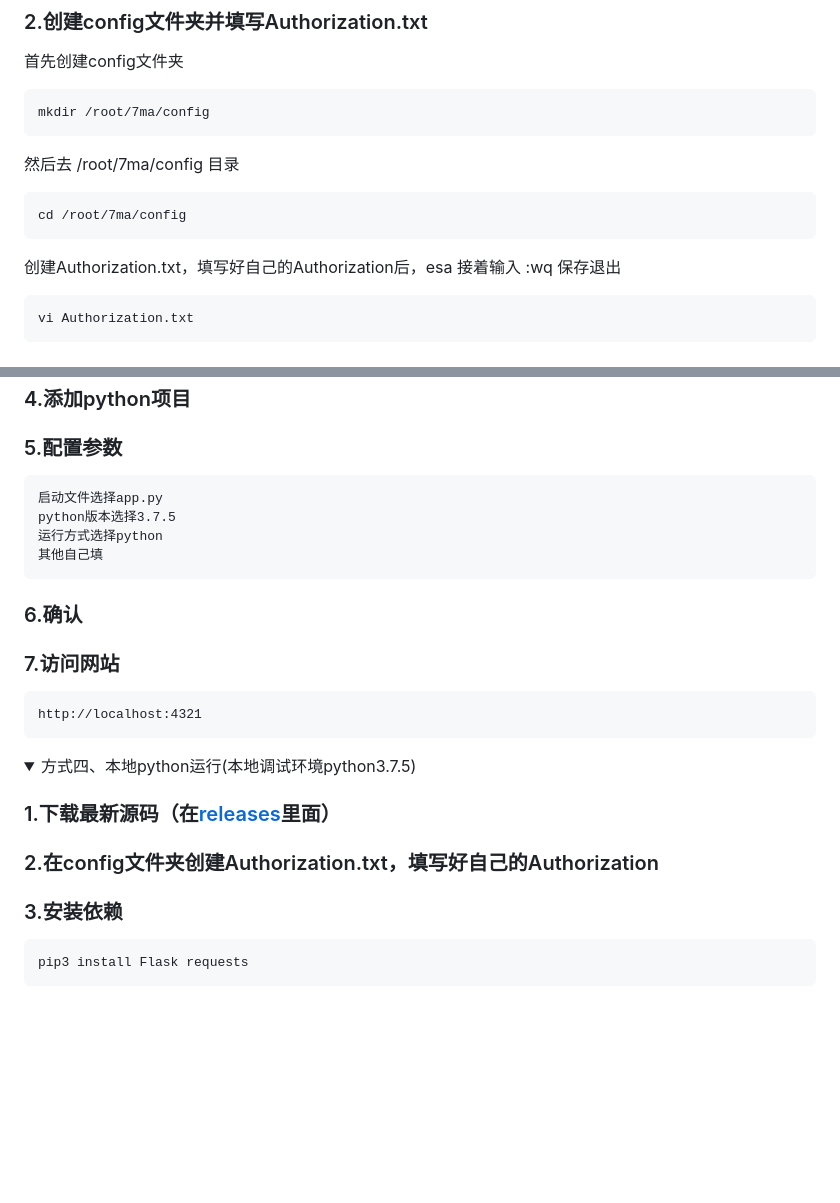
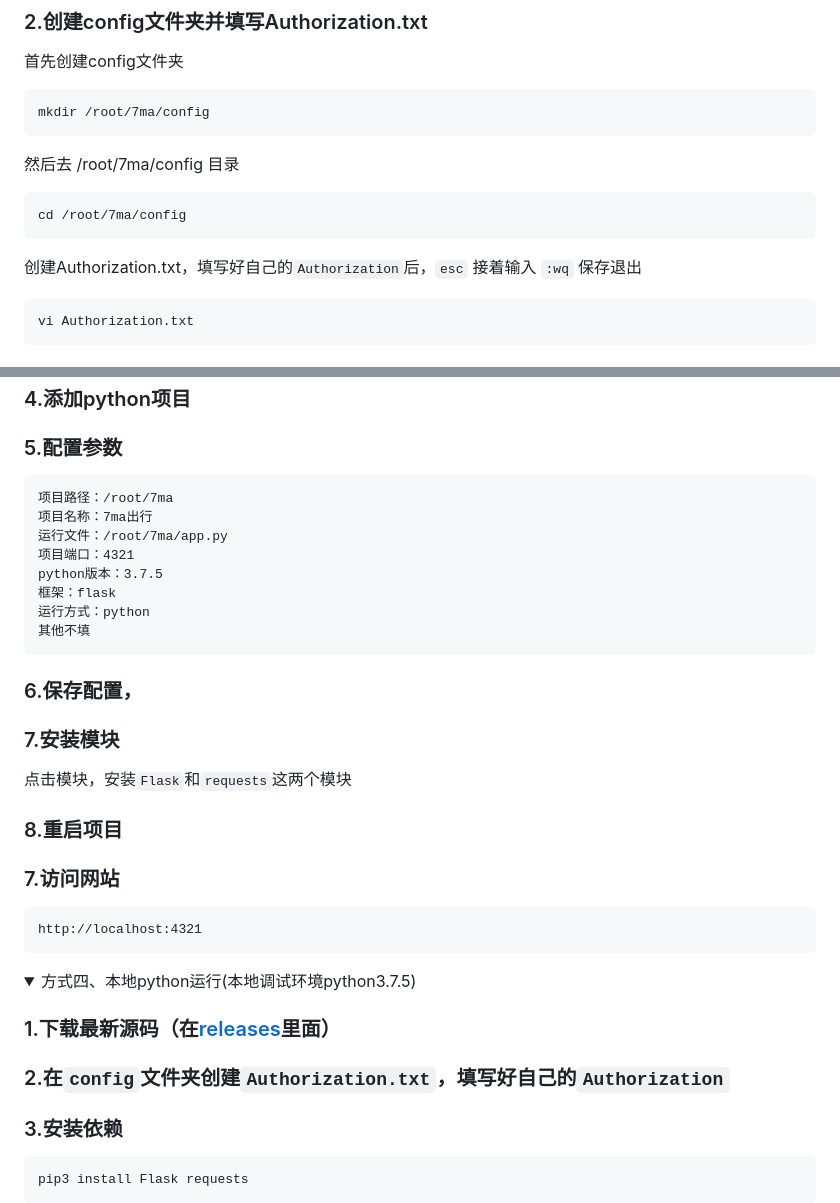
Before and after one commit to zhacha222/7ma, a Markdown page: README.md, 2 parts joined by grey strips. Drawn GitHub-style; folded sections open; blank space fills up the shorter version.

````diff
--- a/README.md
+++ b/README.md
@@ -42,7 +42,7 @@ mkdir /root/7ma/config
 ```
 cd /root/7ma/config
 ```
-创建Authorization.txt，填写好自己的Authorization后，esa 接着输入 :wq 保存退出
+创建Authorization.txt，填写好自己的`Authorization`后，`esc` 接着输入 `:wq` 保存退出
 ```
 vi Authorization.txt
 ```
@@ -109,12 +109,19 @@ IP:4321
 ### 4.添加python项目
 ### 5.配置参数
 ```
-启动文件选择app.py
-python版本选择3.7.5
-运行方式选择python
-其他自己填
+项目路径：/root/7ma
+项目名称：7ma出行
+运行文件：/root/7ma/app.py
+项目端口：4321
+python版本：3.7.5
+框架：flask
+运行方式：python
+其他不填
 ```
-### 6.确认
+### 6.保存配置，
+### 7.安装模块
+点击模块，安装`Flask`和`requests`这两个模块
+### 8.重启项目
 ### 7.访问网站
 ```
 http://localhost:4321
@@ -126,7 +133,7 @@ http://localhost:4321
   <summary>方式四、本地python运行(本地调试环境python3.7.5)</summary>
 
 ### 1.下载最新源码（在[releases](https://github.com/zhacha222/7ma/releases/tag/v1.0)里面）
-### 2.在config文件夹创建Authorization.txt，填写好自己的Authorization
+### 2.在`config`文件夹创建`Authorization.txt`，填写好自己的`Authorization`
 ### 3.安装依赖
 ```
 pip3 install Flask requests
````
Also changed, not shown: other parts of README.md (+3 -3 lines).
